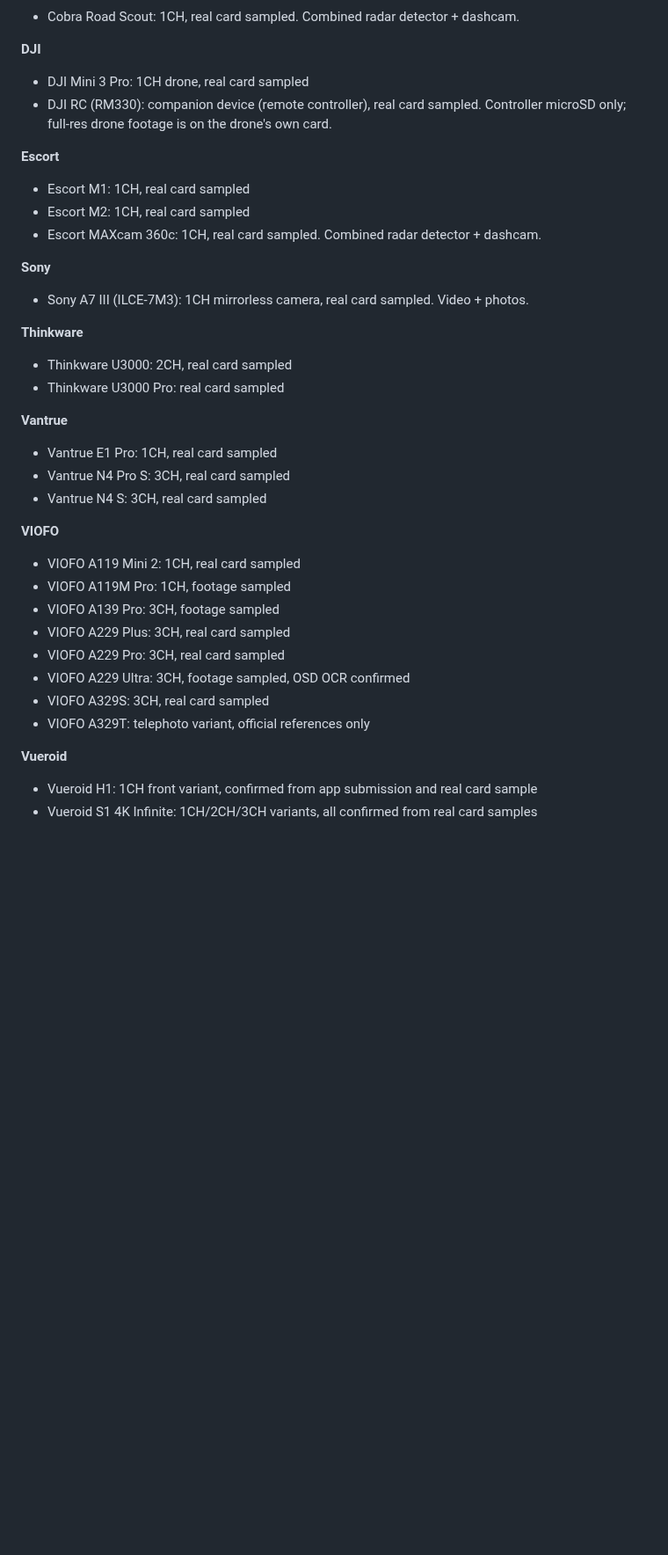
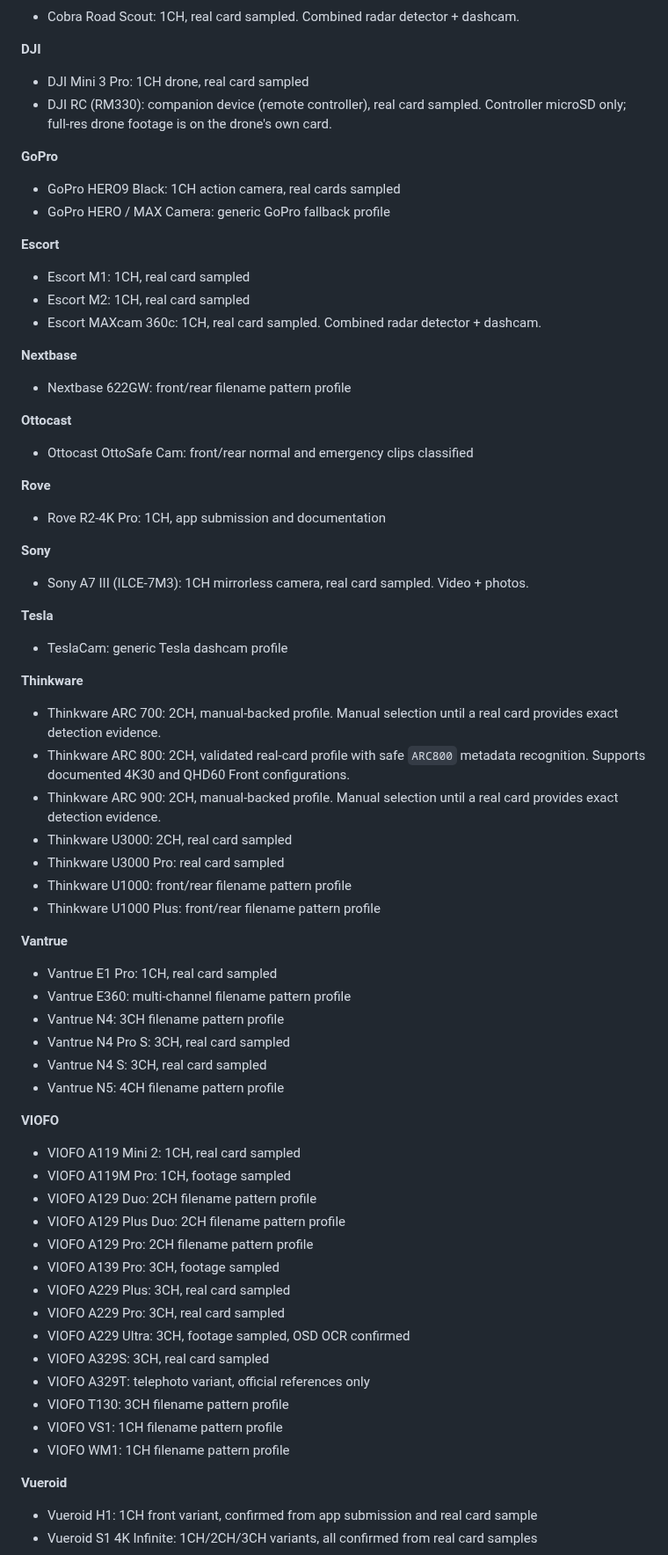
Before and after one commit to vortexopenclaw/dashcam-offloader, a Markdown page: README.md, the part around one of its changes. Shown at 88% size. Rendered like a GitHub page; blank space fills up the shorter version.

Commit message:
Clarify supported camera list

```diff
--- a/README.md
+++ b/README.md
@@ -106,32 +119,62 @@ swift run DashcamOffloader --verify
 - DJI Mini 3 Pro: 1CH drone, real card sampled
 - DJI RC (RM330): companion device (remote controller), real card sampled. Controller microSD only; full-res drone footage is on the drone's own card.
 
+**GoPro**
+- GoPro HERO9 Black: 1CH action camera, real cards sampled
+- GoPro HERO / MAX Camera: generic GoPro fallback profile
+
 **Escort**
 - Escort M1: 1CH, real card sampled
 - Escort M2: 1CH, real card sampled
 - Escort MAXcam 360c: 1CH, real card sampled. Combined radar detector + dashcam.
 
+**Nextbase**
+- Nextbase 622GW: front/rear filename pattern profile
+
+**Ottocast**
+- Ottocast OttoSafe Cam: front/rear normal and emergency clips classified
+
+**Rove**
+- Rove R2-4K Pro: 1CH, app submission and documentation
+
 **Sony**
 - Sony A7 III (ILCE-7M3): 1CH mirrorless camera, real card sampled. Video + photos.
 
+**Tesla**
+- TeslaCam: generic Tesla dashcam profile
+
 **Thinkware**
+- Thinkware ARC 700: 2CH, manual-backed profile. Manual selection until a real card provides exact detection evidence.
+- Thinkware ARC 800: 2CH, validated real-card profile with safe `ARC800` metadata recognition. Supports documented 4K30 and QHD60 Front configurations.
+- Thinkware ARC 900: 2CH, manual-backed profile. Manual selection until a real card provides exact detection evidence.
 - Thinkware U3000: 2CH, real card sampled
 - Thinkware U3000 Pro: real card sampled
+- Thinkware U1000: front/rear filename pattern profile
+- Thinkware U1000 Plus: front/rear filename pattern profile
 
 **Vantrue**
 - Vantrue E1 Pro: 1CH, real card sampled
+- Vantrue E360: multi-channel filename pattern profile
+- Vantrue N4: 3CH filename pattern profile
 - Vantrue N4 Pro S: 3CH, real card sampled
 - Vantrue N4 S: 3CH, real card sampled
+- Vantrue N5: 4CH filename pattern profile
 
 **VIOFO**
 - VIOFO A119 Mini 2: 1CH, real card sampled
 - VIOFO A119M Pro: 1CH, footage sampled
+- VIOFO A129 Duo: 2CH filename pattern profile
+- VIOFO A129 Plus Duo: 2CH filename pattern profile
+- VIOFO A129 Pro: 2CH filename pattern profile
 - VIOFO A139 Pro: 3CH, footage sampled
 - VIOFO A229 Plus: 3CH, real card sampled
 - VIOFO A229 Pro: 3CH, real card sampled
 - VIOFO A229 Ultra: 3CH, footage sampled, OSD OCR confirmed
 - VIOFO A329S: 3CH, real card sampled
 - VIOFO A329T: telephoto variant, official references only
+- VIOFO T130: 3CH filename pattern profile
+- VIOFO VS1: 1CH filename pattern profile
+- VIOFO WM1: 1CH filename pattern profile
 
 **Vueroid**
 - Vueroid H1: 1CH front variant, confirmed from app submission and real card sample
```
Also changed, not shown: other parts of README.md (+14 -1 lines), docs/supported-cameras.md (+6 -1 lines).
